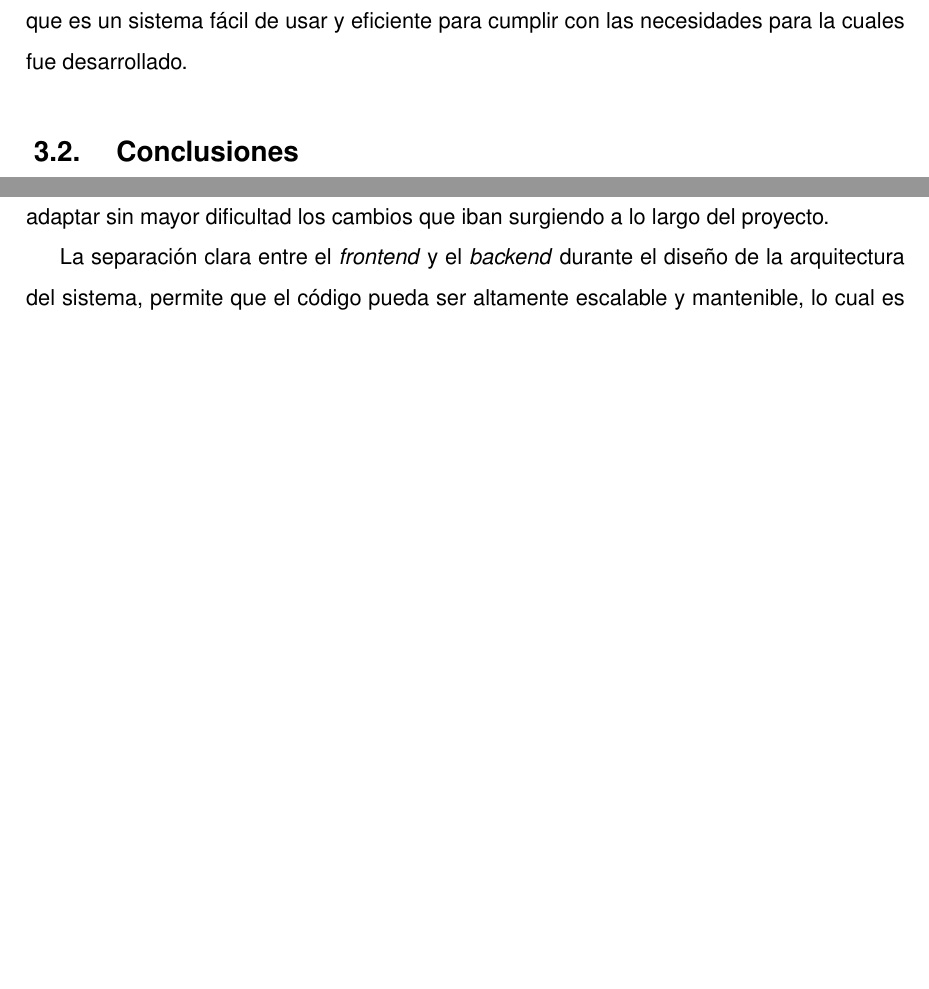
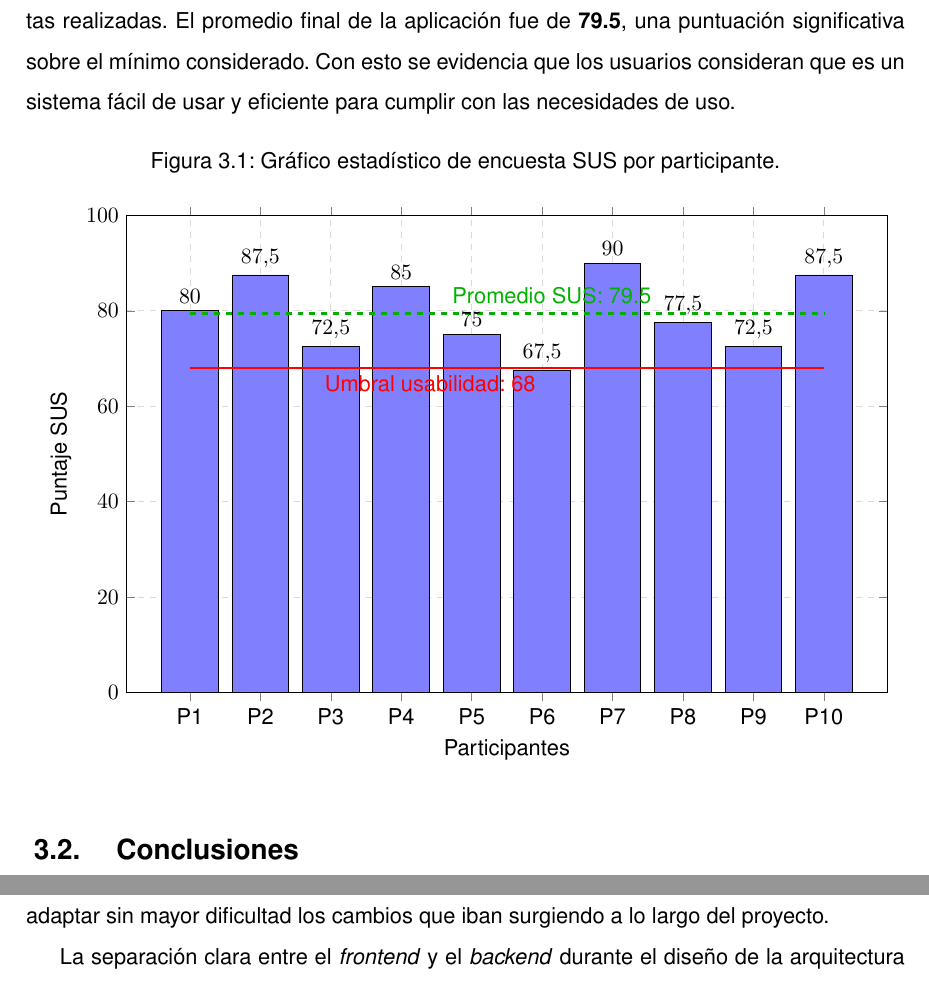
Before and after one commit to sql-cypher-traductor/tesis, a LaTeX thesis (01Principal/main.tex, which reads 01Principal/thesis.cls, 04Sections/03ContentOfDocument/03Chapter/03-01-Section.tex): two parts of page 78 of 83 before the commit and two parts of page 78 of 84 after it, joined at a grey line, cut at the place of the change, the shorter picture padded with empty space. Compiled offline with pdfLaTeX.

Commit message:
refactor: agregar gráfico estadístico de encuesta SUS y ajustar referencias en el documento

```diff
--- a/01Principal/thesis.cls
+++ b/01Principal/thesis.cls
@@ -47,6 +47,8 @@
 \RequirePackage{makecell}
 \RequirePackage[table]{xcolor}
 \usepackage{datetime}
+\usepackage{pgfplots}
+\pgfplotsset{compat=1.18}
 
 \newdateformat{monthyeardate}{%
     \monthname[\THEMONTH] \THEYEAR
--- a/04Sections/03ContentOfDocument/03Chapter/03-01-Section.tex
+++ b/04Sections/03ContentOfDocument/03Chapter/03-01-Section.tex
@@ -102,4 +102,40 @@ En la Tabla \ref{tab:resultadosSUS} se presenta la puntuación asignada por los
 
 \input{../03Tables/03Chapter/C3.tableSUSResults}
 
-El promedio final de la aplicación fue de \textbf{79.5}, lo cual refleja que los usuarios consideran que es un sistema fácil de usar y eficiente para cumplir con las necesidades para la cuales fue desarrollado.
+En la Figura \ref{fig:estadisticasResultadosSUS} se parecia el gráfico representativo solo los resultados de las encuestas realizadas. El promedio final de la aplicación fue de \textbf{79.5}, una puntuación significativa sobre el mínimo considerado. Con esto se evidencia que los usuarios consideran que es un sistema fácil de usar y eficiente para cumplir con las necesidades de uso.
+
+\begin{figure}[H]
+    \centering
+    \caption{Gráfico estadístico de encuesta SUS por participante.}
+    \label{fig:estadisticasResultadosSUS}
+    \begin{tikzpicture}
+        \begin{axis}[
+            width=15cm, height=10cm,
+            ybar,
+            bar width=1cm,
+            ymin=0, ymax=100,
+            ylabel={Puntaje SUS},
+            xlabel={Participantes},
+            symbolic x coords={P1, P2, P3, P4, P5, P6, P7, P8, P9, P10},
+            xtick=data,
+            nodes near coords,
+            nodes near coords align={vertical},
+            legend style={legend pos=north east},
+            grid=major,
+            grid style={dashed, gray!30}
+        ]
+
+            \addplot[fill=blue!50] coordinates {
+                (P1, 80) (P2, 87.5) (P3, 72.5) (P4, 85) (P5, 75) (P6, 67.5) (P7, 90) (P8, 77.5) (P9, 72.5) (P10, 87.5)
+            };
+
+            \draw [green!70!black, ultra thick, dashed]
+                (axis cs:P1, 79.5) -- (axis cs:P10, 79.5)
+                node [anchor=south west, pos=0.4] {Promedio SUS: 79.5};
+
+            \draw [red, thick]
+                (axis cs:P1, 68) -- (axis cs:P10, 68)
+                node [anchor=north west, pos=0.2] {Umbral usabilidad: 68};
+        \end{axis}
+    \end{tikzpicture}
+\end{figure}
```
Also changed, not shown: 01Principal/main.pdf.
